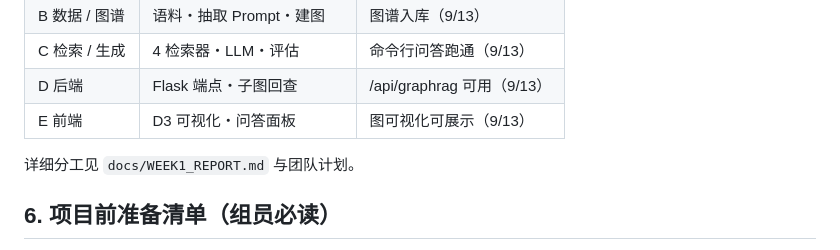
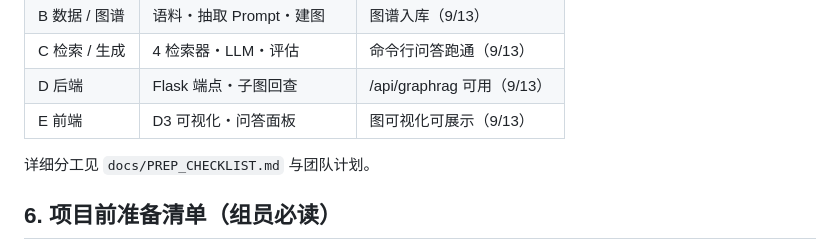
Before and after one commit to czh881177/GraphRAG, a Markdown page: README.md, the part around the change. Rendered like a GitHub page.

Commit message:
docs: remove WEEK1_REPORT & PROJECT_INTRO (user), fix README dead link (A)

```diff
--- a/README.md
+++ b/README.md
@@ -126,7 +126,7 @@ python scripts/init_schema.py
 | D 后端      | Flask 端点・子图回查   | /api/graphrag 可用（9/13） |
 | E 前端      | D3 可视化・问答面板     | 图可视化可展示（9/13）          |
 
-详细分工见 `docs/WEEK1_REPORT.md` 与团队计划。
+详细分工见 `docs/PREP_CHECKLIST.md` 与团队计划。
 
 ## 6. 项目前准备清单（组员必读）
 
```
Also changed, not shown: docs/PROJECT_INTRO.md (deleted, +0 -239 lines), docs/WEEK1_REPORT.md (deleted, +0 -48 lines).
